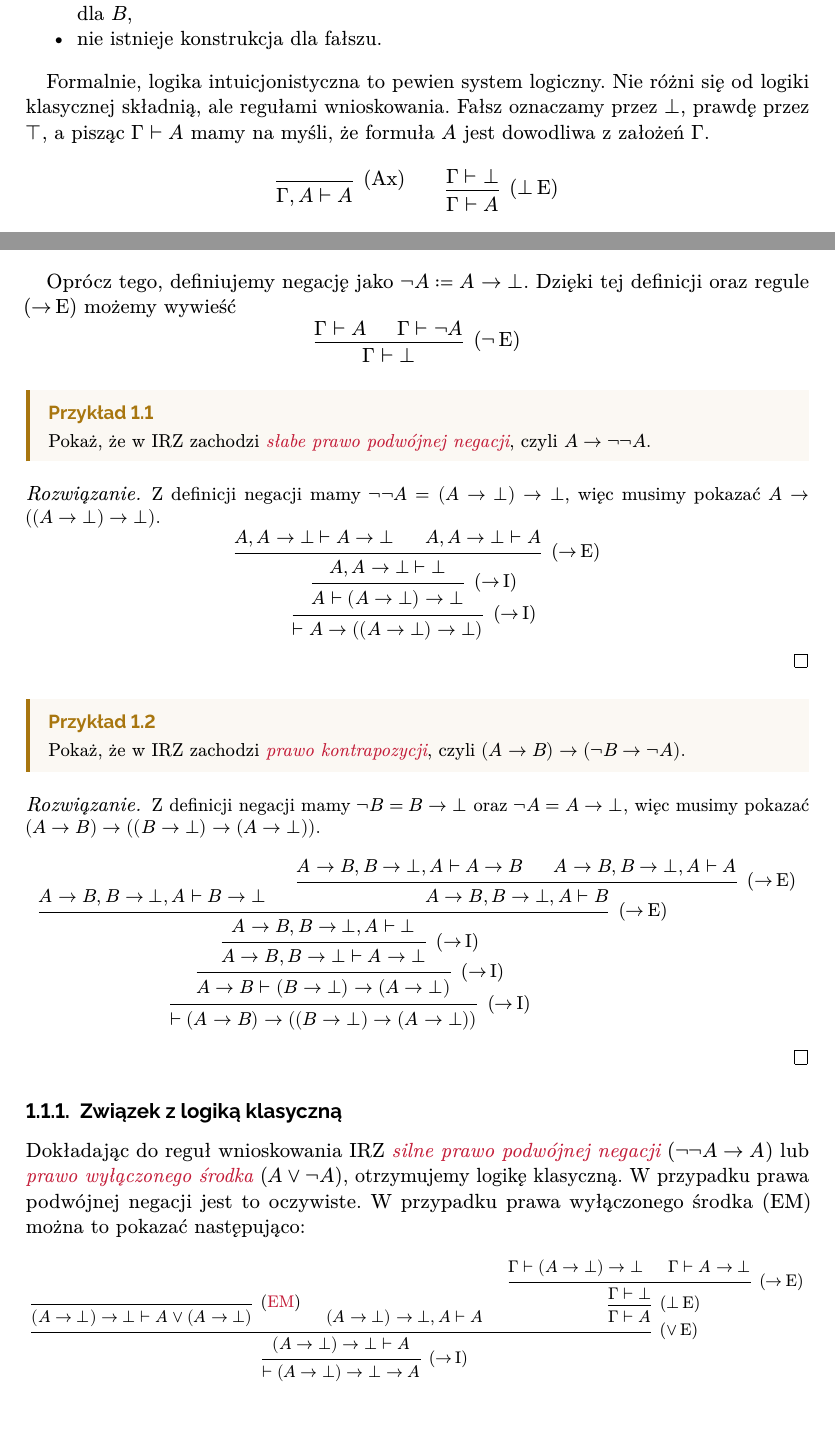
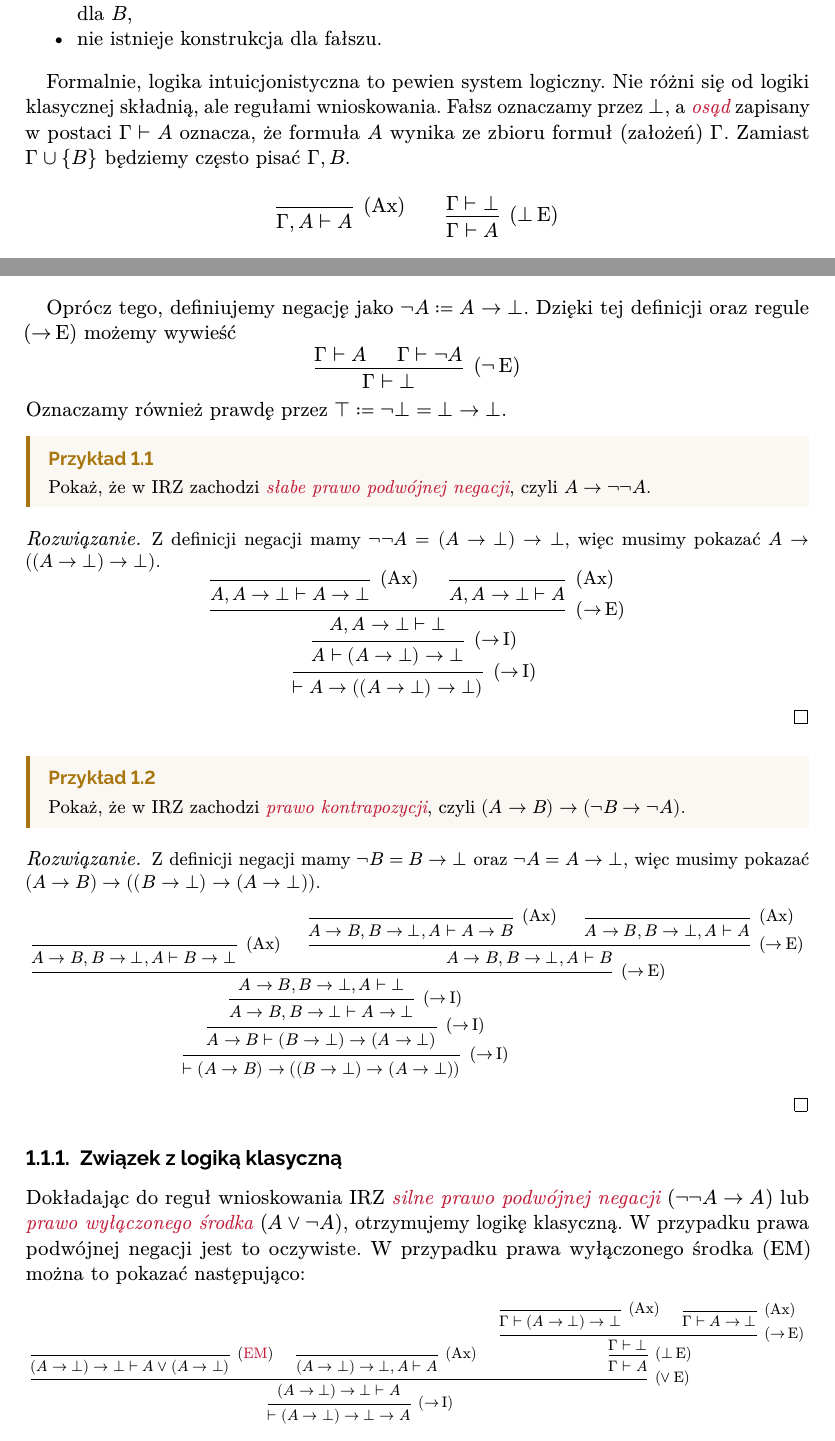
Before and after one commit to mdbrnowski/Lean4-course, a LaTeX document (lean_itp.tex): two parts of pages 2 and 3 of 5, joined at a grey line, cut so that both start at the same text. The pictures show the PDF file lean_itp.pdf that the author committed with the source.

Commit message:
Minor fixes
mostly added (Ax)

```diff
--- a/lean_itp.tex
+++ b/lean_itp.tex
@@ -43,7 +43,9 @@ Dowód ten jest oczywiście słuszny na gruncie logiki klasycznej, ale nie jest
     \item nie istnieje konstrukcja dla fałszu.
 \end{itemize}
 
-Formalnie, logika intuicjonistyczna to pewien system logiczny. Nie różni się od logiki klasycznej składnią, ale regułami wnioskowania. Fałsz oznaczamy przez $\bot$, prawdę przez $\top$, a pisząc $\Gamma \vdash A$ mamy na myśli, że formuła $A$ jest dowodliwa z założeń $\Gamma$.
+Formalnie, logika intuicjonistyczna to pewien system logiczny. Nie różni się od logiki klasycznej składnią, ale regułami wnioskowania.
+Fałsz oznaczamy przez $\bot$, a \vocab{osąd} zapisany w postaci $\Gamma \vdash A$ oznacza, że formuła $A$ wynika ze zbioru formuł (założeń) $\Gamma$.
+Zamiast $\Gamma \cup \{B\}$ będziemy często pisać $\Gamma, B$.
 
 \begin{figure}[H]
     \[
@@ -117,6 +119,7 @@ Oprócz tego, definiujemy negację jako $\neg A \coloneqq A \to \bot$. Dzięki t
     \infer2[($\neg\!$ E)]{\Gamma\vdash \bot}
 \end{prooftree}
 \]
+Oznaczamy również prawdę przez $\top \coloneqq \neg\bot = \bot \to \bot$.
 
 \begin{example}
     Pokaż, że w IRZ zachodzi \vocab{słabe prawo podwójnej negacji}, czyli $A \to \neg\neg A$.
@@ -125,8 +128,8 @@ Oprócz tego, definiujemy negację jako $\neg A \coloneqq A \to \bot$. Dzięki t
     Z definicji negacji mamy $\neg\neg A = (A \to \bot) \to \bot$, więc musimy pokazać $A \to ((A\to\bot) \to \bot)$.
     \[
     \begin{prooftree}
-        \hypo{A, A\to\bot \vdash A\to\bot}
-        \hypo{A, A\to\bot \vdash A}
+        \infer0[(Ax)]{A, A\to\bot \vdash A\to\bot}
+        \infer0[(Ax)]{A, A\to\bot \vdash A}
         \infer2[($\to\!$ E)]{A, A\to\bot \vdash \bot}
         \infer1[($\to\!$ I)]{A \vdash (A\to\bot) \to \bot}
         \infer1[($\to\!$ I)]{\vdash A \to ((A\to\bot) \to \bot)}
@@ -140,16 +143,18 @@ Oprócz tego, definiujemy negację jako $\neg A \coloneqq A \to \bot$. Dzięki t
 \begin{solution}
     Z definicji negacji mamy $\neg B = B \to \bot$ oraz $\neg A = A \to \bot$, więc musimy pokazać $(A \to B) \to ((B\to\bot) \to (A\to\bot))$.
     \[
+    \resizebox{\hsize}{!}{
     \begin{prooftree}
-        \hypo{A\to B, B \to \bot, A \vdash B \to \bot}
-        \hypo{A\to B, B \to \bot, A \vdash A \to B}
-        \hypo{A\to B, B \to \bot, A \vdash A}
+        \infer0[(Ax)]{A\to B, B \to \bot, A \vdash B \to \bot}
+        \infer0[(Ax)]{A\to B, B \to \bot, A \vdash A \to B}
+        \infer0[(Ax)]{A\to B, B \to \bot, A \vdash A}
         \infer2[($\to\!$ E)]{A \to B, B \to \bot, A \vdash B}
         \infer2[($\to\!$ E)]{A \to B, B \to \bot, A \vdash \bot}
         \infer1[($\to\!$ I)]{A \to B, B \to \bot \vdash A\to\bot}
         \infer1[($\to\!$ I)]{A \to B \vdash (B \to \bot) \to (A \to \bot)}
         \infer1[($\to\!$ I)]{\vdash (A \to B) \to ((B \to \bot) \to (A \to \bot))}
     \end{prooftree}
+    }
     \]
 \end{solution}
 
```
Also changed, not shown: lean_itp.pdf, lean_itp.tex (8 more changed lines).
